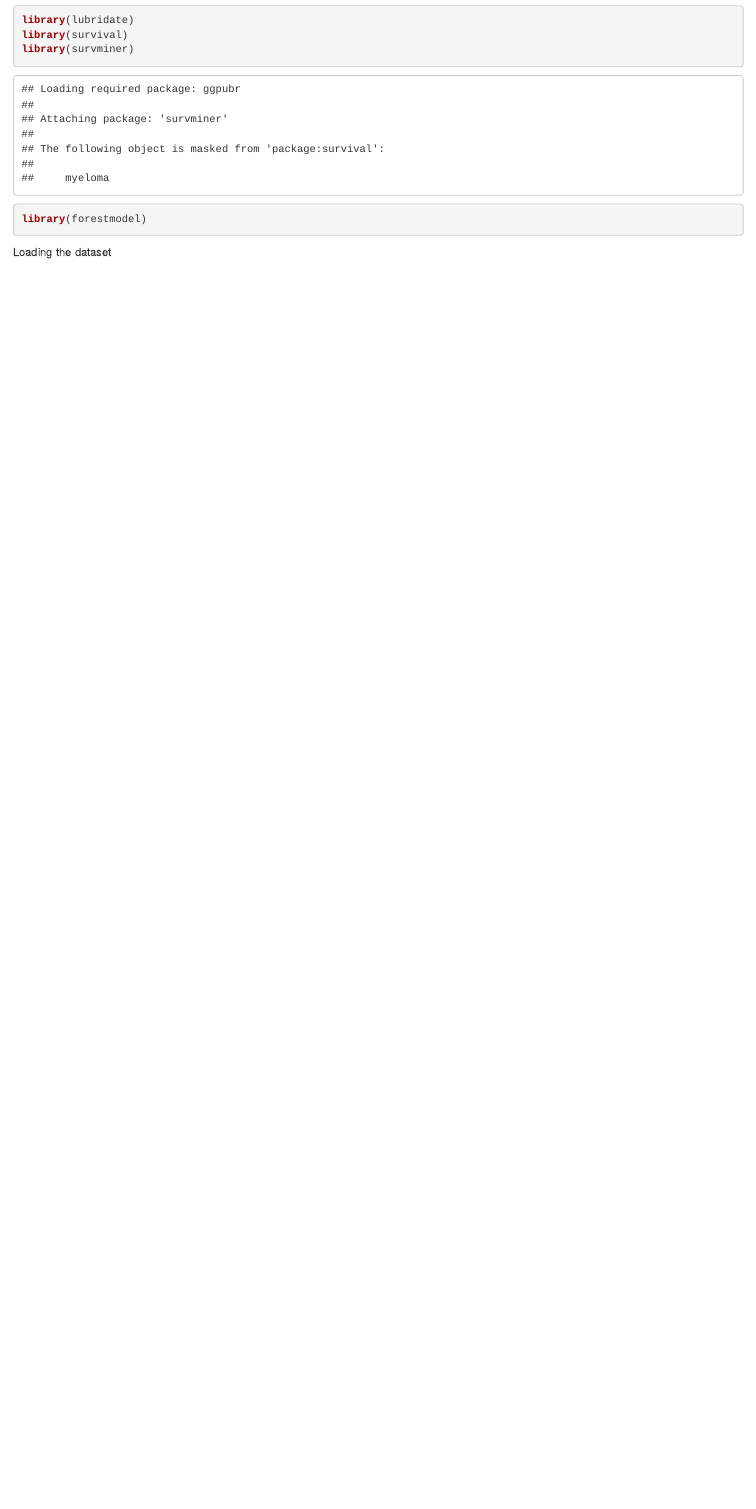
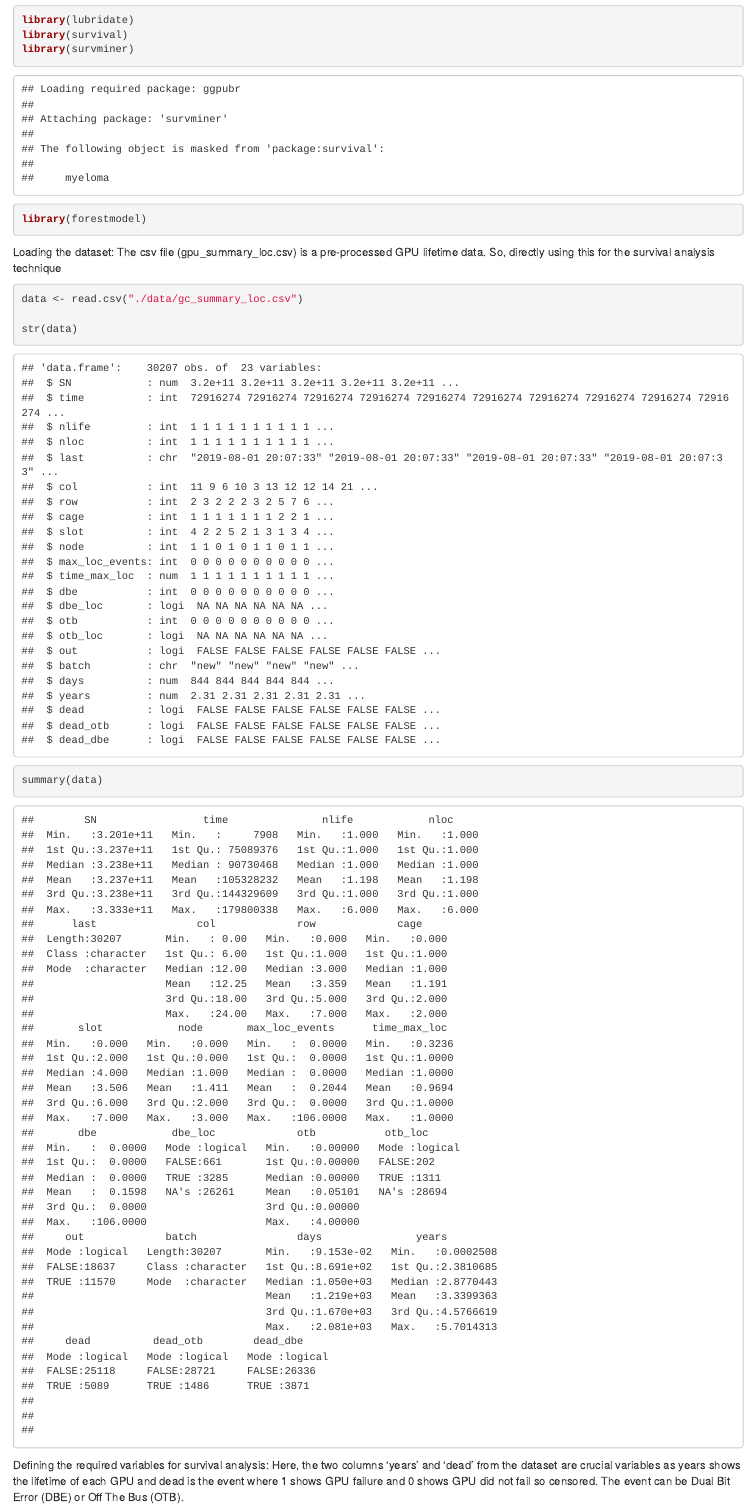
Before and after one commit to samyoga/TitanGPUReproduction, an R Markdown document (Titan_GPU_Reproduction.Rmd): the page in a window 1100 px wide, from 550 px down. Rendered offline with R 4.5, knitr and Pandoc, with nearby package versions.

Commit message:
Load dataset, clean, and define variables"

````diff
--- a/Titan_GPU_Reproduction.Rmd
+++ b/Titan_GPU_Reproduction.Rmd
@@ -24,6 +24,15 @@ library(forestmodel)
 ```
 
 
-Loading the dataset
+Loading the dataset:
+The csv file (gpu_summary_loc.csv) is a pre-processed GPU lifetime data. So, directly using this for the survival analysis technique
 ```{r}
+data <- read.csv("./data/gc_summary_loc.csv")
+
+str(data)
+summary(data)
 ```
+
+Defining the required variables for survival analysis:
+Here, the two columns 'years' and 'dead' from the dataset are crucial variables as years shows the lifetime of each GPU and dead is the event where 1 shows GPU failure and 0 shows GPU did not fail so censored. The event can be Dual Bit Error (DBE) or Off The Bus (OTB).
+```{r}
````
Also changed, not shown: Titan_GPU_Reproduction.Rmd (8 more changed lines).
